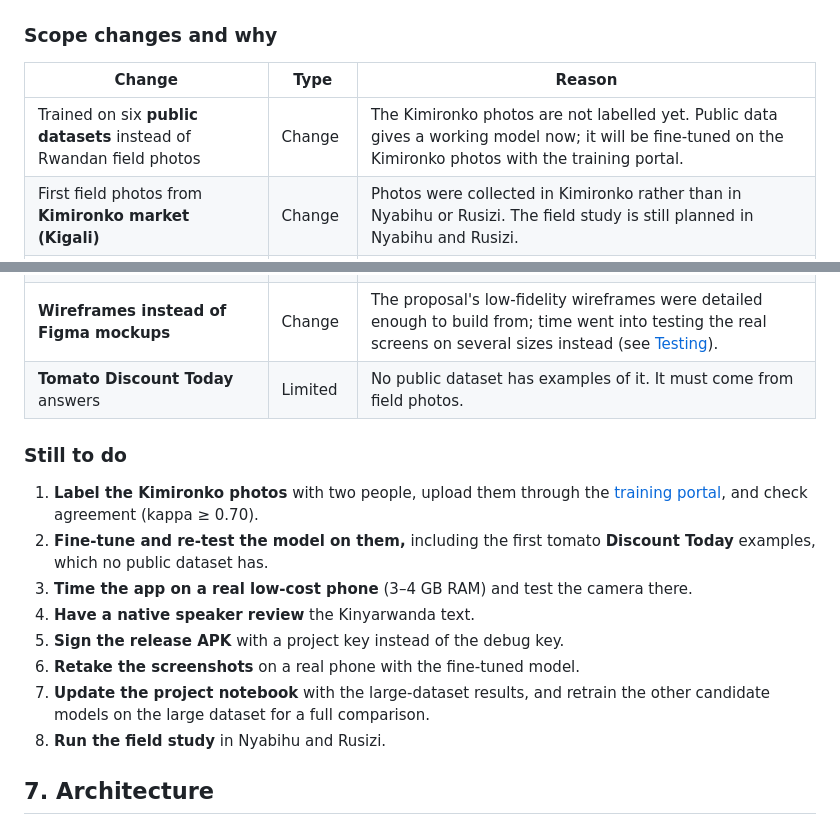
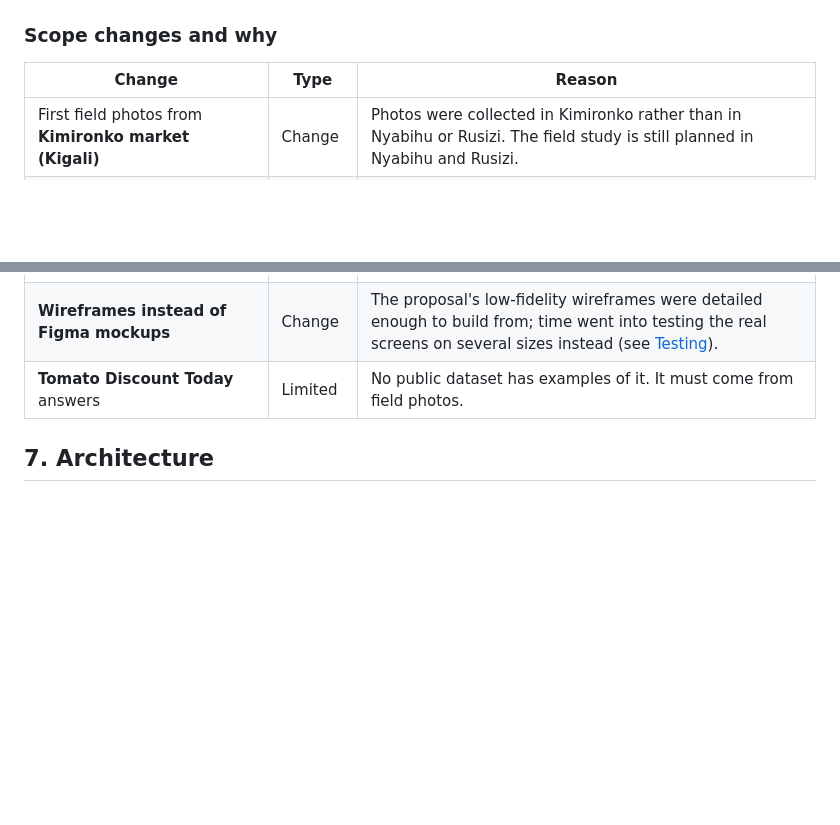
Before and after one commit to Muhodari/HarvestShelfAI, a Markdown page: README.md, 2 parts joined by grey strips. Rendered like a GitHub page; blank space fills up the shorter version.

Commit message:
Revise README to reflect project updates and next steps
- Removed outdated tasks related to Kimironko photo labeling and model fine-tuning.
- Updated project scope changes, including the use of public datasets and model adjustments.
- Clarified the architecture and testing sections for better alignment with current project status.

```diff
--- a/README.md
+++ b/README.md
@@ -205,7 +205,6 @@ This section compares the finished project with the approved proposal. Requireme
 
 | Change | Type | Reason |
 |---|---|---|
-| Trained on six **public datasets** instead of Rwandan field photos | Change | The Kimironko photos are not labelled yet. Public data gives a working model now; it will be fine-tuned on the Kimironko photos with the training portal. |
 | First field photos from **Kimironko market (Kigali)** | Change | Photos were collected in Kimironko rather than in Nyabihu or Rusizi. The field study is still planned in Nyabihu and Rusizi. |
 | **EfficientNetV2-B0** instead of MobileNetV2 as a candidate model | Change | A newer model of similar size gives a fairer modern comparison ([`models.py`](training/src/models.py)). |
 | **Local accounts** with Researcher and Seller roles | Added | Several sellers can share one study phone and each sees only their own history; still offline. |
@@ -215,17 +214,6 @@ This section compares the finished project with the approved proposal. Requireme
 | **iOS build** | Added | For testing on the iOS simulator. Android remains the target platform. |
 | **Wireframes instead of Figma mockups** | Change | The proposal's low-fidelity wireframes were detailed enough to build from; time went into testing the real screens on several sizes instead (see [Testing](#9-testing-validation-and-performance)). |
 | **Tomato Discount Today** answers | Limited | No public dataset has examples of it. It must come from field photos. |
-
-### Still to do
-
-1. **Label the Kimironko photos** with two people, upload them through the [training portal](#training-portal-add-photos-and-retrain), and check agreement (kappa ≥ 0.70).
-2. **Fine-tune and re-test the model on them,** including the first tomato **Discount Today** examples, which no public dataset has.
-3. **Time the app on a real low-cost phone** (3–4 GB RAM) and test the camera there.
-4. **Have a native speaker review** the Kinyarwanda text.
-5. **Sign the release APK** with a project key instead of the debug key.
-6. **Retake the screenshots** on a real phone with the fine-tuned model.
-7. **Update the project notebook** with the large-dataset results, and retrain the other candidate models on the large dataset for a full comparison.
-8. **Run the field study** in Nyabihu and Rusizi.
 
 ## 7. Architecture
 
```
